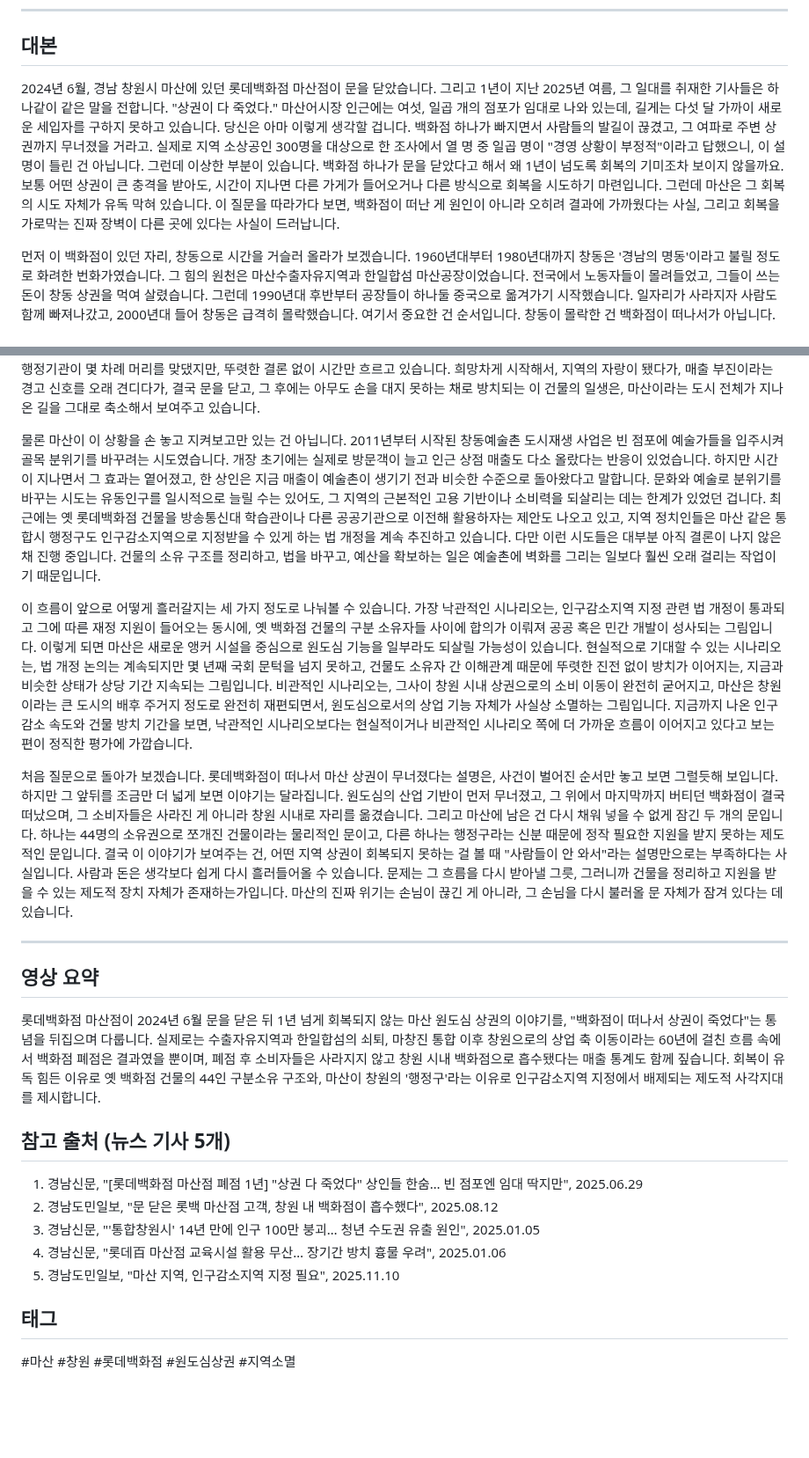
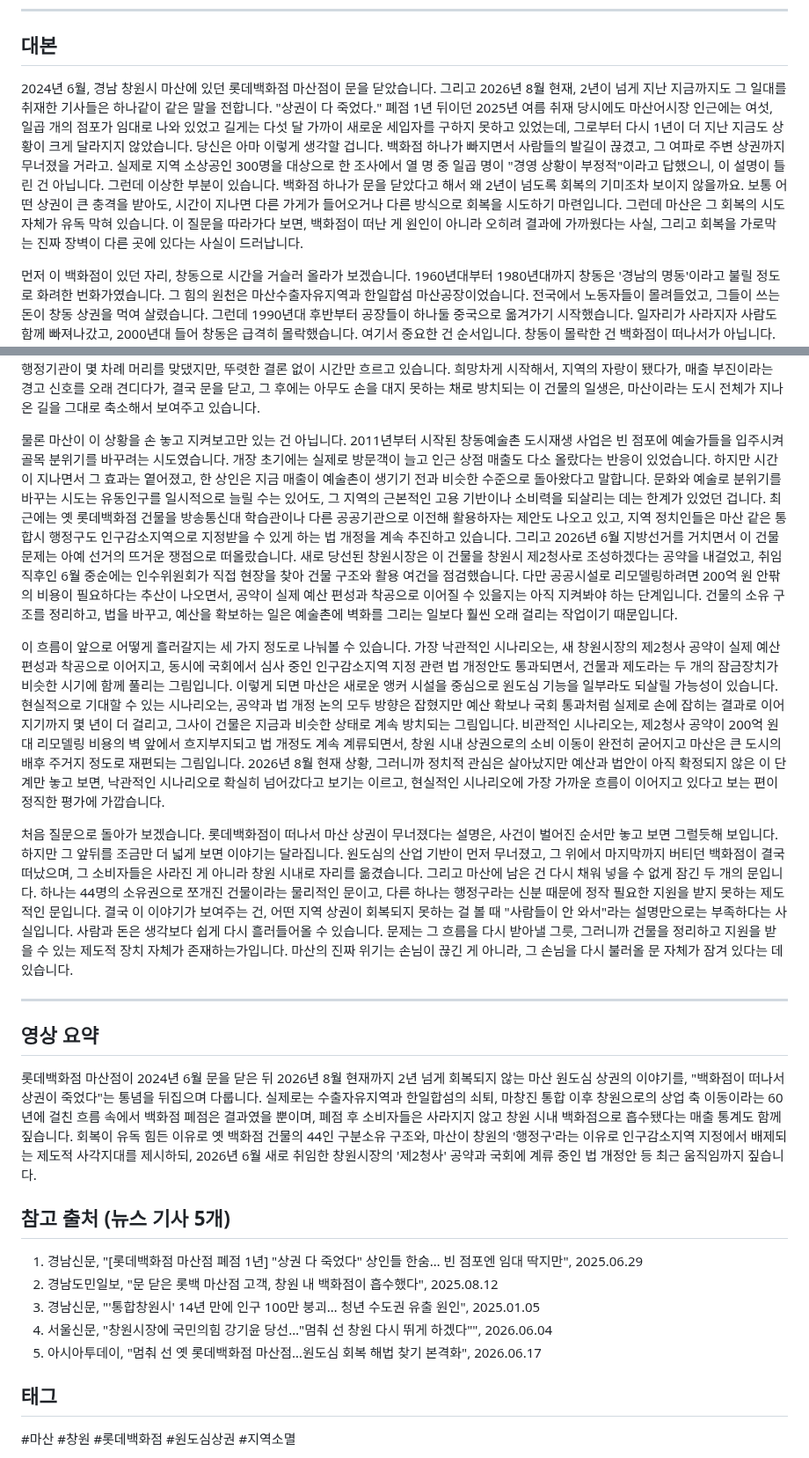
Before and after one commit to todaychs-create/-, a Markdown page: scripts/masan-lotte-department-store-script.md, 2 parts joined by grey strips. Shown at 88% size. Drawn GitHub-style; blank space fills up the shorter version.

Commit message:
마산 롯데백화점 대본을 2026년 8월 기준으로 업데이트
폐점 경과기간을 2년 이상으로 갱신하고, 2026년 6월 지방선거에서
당선된 창원시장의 제2청사 공약과 국회에 재발의된 인구감소지역
지정법 심사 현황 등 최신 진행 상황을 반영.

Co-Authored-By: Claude Sonnet 5 <noreply@anthropic.com>
Claude-Session: https://claude.ai/code/session_01LhG4UhypjmqniPZmSFr25F

```diff
--- a/scripts/masan-lotte-department-store-script.md
+++ b/scripts/masan-lotte-department-store-script.md
@@ -29,7 +29,7 @@
 
 ## 대본
 
-2024년 6월, 경남 창원시 마산에 있던 롯데백화점 마산점이 문을 닫았습니다. 그리고 1년이 지난 2025년 여름, 그 일대를 취재한 기사들은 하나같이 같은 말을 전합니다. "상권이 다 죽었다." 마산어시장 인근에는 여섯, 일곱 개의 점포가 임대로 나와 있는데, 길게는 다섯 달 가까이 새로운 세입자를 구하지 못하고 있습니다. 당신은 아마 이렇게 생각할 겁니다. 백화점 하나가 빠지면서 사람들의 발길이 끊겼고, 그 여파로 주변 상권까지 무너졌을 거라고. 실제로 지역 소상공인 300명을 대상으로 한 조사에서 열 명 중 일곱 명이 "경영 상황이 부정적"이라고 답했으니, 이 설명이 틀린 건 아닙니다. 그런데 이상한 부분이 있습니다. 백화점 하나가 문을 닫았다고 해서 왜 1년이 넘도록 회복의 기미조차 보이지 않을까요. 보통 어떤 상권이 큰 충격을 받아도, 시간이 지나면 다른 가게가 들어오거나 다른 방식으로 회복을 시도하기 마련입니다. 그런데 마산은 그 회복의 시도 자체가 유독 막혀 있습니다. 이 질문을 따라가다 보면, 백화점이 떠난 게 원인이 아니라 오히려 결과에 가까웠다는 사실, 그리고 회복을 가로막는 진짜 장벽이 다른 곳에 있다는 사실이 드러납니다.
+2024년 6월, 경남 창원시 마산에 있던 롯데백화점 마산점이 문을 닫았습니다. 그리고 2026년 8월 현재, 2년이 넘게 지난 지금까지도 그 일대를 취재한 기사들은 하나같이 같은 말을 전합니다. "상권이 다 죽었다." 폐점 1년 뒤이던 2025년 여름 취재 당시에도 마산어시장 인근에는 여섯, 일곱 개의 점포가 임대로 나와 있었고 길게는 다섯 달 가까이 새로운 세입자를 구하지 못하고 있었는데, 그로부터 다시 1년이 더 지난 지금도 상황이 크게 달라지지 않았습니다. 당신은 아마 이렇게 생각할 겁니다. 백화점 하나가 빠지면서 사람들의 발길이 끊겼고, 그 여파로 주변 상권까지 무너졌을 거라고. 실제로 지역 소상공인 300명을 대상으로 한 조사에서 열 명 중 일곱 명이 "경영 상황이 부정적"이라고 답했으니, 이 설명이 틀린 건 아닙니다. 그런데 이상한 부분이 있습니다. 백화점 하나가 문을 닫았다고 해서 왜 2년이 넘도록 회복의 기미조차 보이지 않을까요. 보통 어떤 상권이 큰 충격을 받아도, 시간이 지나면 다른 가게가 들어오거나 다른 방식으로 회복을 시도하기 마련입니다. 그런데 마산은 그 회복의 시도 자체가 유독 막혀 있습니다. 이 질문을 따라가다 보면, 백화점이 떠난 게 원인이 아니라 오히려 결과에 가까웠다는 사실, 그리고 회복을 가로막는 진짜 장벽이 다른 곳에 있다는 사실이 드러납니다.
 
 먼저 이 백화점이 있던 자리, 창동으로 시간을 거슬러 올라가 보겠습니다. 1960년대부터 1980년대까지 창동은 '경남의 명동'이라고 불릴 정도로 화려한 번화가였습니다. 그 힘의 원천은 마산수출자유지역과 한일합섬 마산공장이었습니다. 전국에서 노동자들이 몰려들었고, 그들이 쓰는 돈이 창동 상권을 먹여 살렸습니다. 그런데 1990년대 후반부터 공장들이 하나둘 중국으로 옮겨가기 시작했습니다. 일자리가 사라지자 사람도 함께 빠져나갔고, 2000년대 들어 창동은 급격히 몰락했습니다. 여기서 중요한 건 순서입니다. 창동이 몰락한 건 백화점이 떠나서가 아닙니다. 오히려 이 지역의 산업 기반이 먼저 무너졌고, 그 무너진 상권 위에 마지막까지 버티고 있던 게 바로 이 백화점 건물이었습니다. 1997년에 대우백화점으로 문을 열었다가 2015년 롯데가 인수해 이름을 바꾼 이 건물은, 이미 기울어가는 원도심에서 손님을 끌어모으는 마지막 앵커 역할을 하고 있었던 겁니다. 그러니까 정확히 말하면, 상권이 무너져서 백화점이 떠난 거지, 백화점이 떠나서 상권이 무너진 게 아닙니다. 이 순서를 뒤집어서 이해하는 순간, 다음 질문이 자연스럽게 따라옵니다. 그렇다면 왜 이 지역의 산업 기반은 다시 살아나지 못했을까요.
 
@@ -45,9 +45,9 @@
 
 이 흐름을 가장 압축적으로 보여주는 사례가 바로 이 건물 자체의 일생입니다. 1997년, 이 자리에는 대우백화점이 문을 열었습니다. 당시만 해도 마산의 소비를 상징하는 곳이었습니다. 2015년 롯데그룹이 이 건물을 인수해 롯데백화점 마산점으로 새 단장했습니다. 이때까지만 해도 지역에서는 대형 유통 자본이 마산에 계속 투자한다는 신호로 받아들여졌습니다. 하지만 리뉴얼 이후에도 매출은 살아나지 못했고, 전국에 있는 롯데백화점 32개 지점 가운데 이 마산점이 매출 최하위를 기록하는 상황이 이어졌습니다. 결국 2024년 6월 30일, 롯데는 이 지점의 문을 닫기로 결정했습니다. 폐점 이후 상황은 더 나빠졌습니다. 창원시가 나서서 공공시설이나 교육기관으로 이 건물을 활용하는 방안을 검토했지만, 44명에 이르는 구분 소유자들의 복잡한 이해관계와 만만치 않은 리모델링 비용 앞에서 논의는 계속 제자리걸음을 하고 있습니다. 지역 정치권과 행정기관이 몇 차례 머리를 맞댔지만, 뚜렷한 결론 없이 시간만 흐르고 있습니다. 희망차게 시작해서, 지역의 자랑이 됐다가, 매출 부진이라는 경고 신호를 오래 견디다가, 결국 문을 닫고, 그 후에는 아무도 손을 대지 못하는 채로 방치되는 이 건물의 일생은, 마산이라는 도시 전체가 지나온 길을 그대로 축소해서 보여주고 있습니다.
 
-물론 마산이 이 상황을 손 놓고 지켜보고만 있는 건 아닙니다. 2011년부터 시작된 창동예술촌 도시재생 사업은 빈 점포에 예술가들을 입주시켜 골목 분위기를 바꾸려는 시도였습니다. 개장 초기에는 실제로 방문객이 늘고 인근 상점 매출도 다소 올랐다는 반응이 있었습니다. 하지만 시간이 지나면서 그 효과는 옅어졌고, 한 상인은 지금 매출이 예술촌이 생기기 전과 비슷한 수준으로 돌아왔다고 말합니다. 문화와 예술로 분위기를 바꾸는 시도는 유동인구를 일시적으로 늘릴 수는 있어도, 그 지역의 근본적인 고용 기반이나 소비력을 되살리는 데는 한계가 있었던 겁니다. 최근에는 옛 롯데백화점 건물을 방송통신대 학습관이나 다른 공공기관으로 이전해 활용하자는 제안도 나오고 있고, 지역 정치인들은 마산 같은 통합시 행정구도 인구감소지역으로 지정받을 수 있게 하는 법 개정을 계속 추진하고 있습니다. 다만 이런 시도들은 대부분 아직 결론이 나지 않은 채 진행 중입니다. 건물의 소유 구조를 정리하고, 법을 바꾸고, 예산을 확보하는 일은 예술촌에 벽화를 그리는 일보다 훨씬 오래 걸리는 작업이기 때문입니다.
+물론 마산이 이 상황을 손 놓고 지켜보고만 있는 건 아닙니다. 2011년부터 시작된 창동예술촌 도시재생 사업은 빈 점포에 예술가들을 입주시켜 골목 분위기를 바꾸려는 시도였습니다. 개장 초기에는 실제로 방문객이 늘고 인근 상점 매출도 다소 올랐다는 반응이 있었습니다. 하지만 시간이 지나면서 그 효과는 옅어졌고, 한 상인은 지금 매출이 예술촌이 생기기 전과 비슷한 수준으로 돌아왔다고 말합니다. 문화와 예술로 분위기를 바꾸는 시도는 유동인구를 일시적으로 늘릴 수는 있어도, 그 지역의 근본적인 고용 기반이나 소비력을 되살리는 데는 한계가 있었던 겁니다. 최근에는 옛 롯데백화점 건물을 방송통신대 학습관이나 다른 공공기관으로 이전해 활용하자는 제안도 나오고 있고, 지역 정치인들은 마산 같은 통합시 행정구도 인구감소지역으로 지정받을 수 있게 하는 법 개정을 계속 추진하고 있습니다. 그리고 2026년 6월 지방선거를 거치면서 이 건물 문제는 아예 선거의 뜨거운 쟁점으로 떠올랐습니다. 새로 당선된 창원시장은 이 건물을 창원시 제2청사로 조성하겠다는 공약을 내걸었고, 취임 직후인 6월 중순에는 인수위원회가 직접 현장을 찾아 건물 구조와 활용 여건을 점검했습니다. 다만 공공시설로 리모델링하려면 200억 원 안팎의 비용이 필요하다는 추산이 나오면서, 공약이 실제 예산 편성과 착공으로 이어질 수 있을지는 아직 지켜봐야 하는 단계입니다. 건물의 소유 구조를 정리하고, 법을 바꾸고, 예산을 확보하는 일은 예술촌에 벽화를 그리는 일보다 훨씬 오래 걸리는 작업이기 때문입니다.
 
-이 흐름이 앞으로 어떻게 흘러갈지는 세 가지 정도로 나눠볼 수 있습니다. 가장 낙관적인 시나리오는, 인구감소지역 지정 관련 법 개정이 통과되고 그에 따른 재정 지원이 들어오는 동시에, 옛 백화점 건물의 구분 소유자들 사이에 합의가 이뤄져 공공 혹은 민간 개발이 성사되는 그림입니다. 이렇게 되면 마산은 새로운 앵커 시설을 중심으로 원도심 기능을 일부라도 되살릴 가능성이 있습니다. 현실적으로 기대할 수 있는 시나리오는, 법 개정 논의는 계속되지만 몇 년째 국회 문턱을 넘지 못하고, 건물도 소유자 간 이해관계 때문에 뚜렷한 진전 없이 방치가 이어지는, 지금과 비슷한 상태가 상당 기간 지속되는 그림입니다. 비관적인 시나리오는, 그사이 창원 시내 상권으로의 소비 이동이 완전히 굳어지고, 마산은 창원이라는 큰 도시의 배후 주거지 정도로 완전히 재편되면서, 원도심으로서의 상업 기능 자체가 사실상 소멸하는 그림입니다. 지금까지 나온 인구 감소 속도와 건물 방치 기간을 보면, 낙관적인 시나리오보다는 현실적이거나 비관적인 시나리오 쪽에 더 가까운 흐름이 이어지고 있다고 보는 편이 정직한 평가에 가깝습니다.
+이 흐름이 앞으로 어떻게 흘러갈지는 세 가지 정도로 나눠볼 수 있습니다. 가장 낙관적인 시나리오는, 새 창원시장의 제2청사 공약이 실제 예산 편성과 착공으로 이어지고, 동시에 국회에서 심사 중인 인구감소지역 지정 관련 법 개정안도 통과되면서, 건물과 제도라는 두 개의 잠금장치가 비슷한 시기에 함께 풀리는 그림입니다. 이렇게 되면 마산은 새로운 앵커 시설을 중심으로 원도심 기능을 일부라도 되살릴 가능성이 있습니다. 현실적으로 기대할 수 있는 시나리오는, 공약과 법 개정 논의 모두 방향은 잡혔지만 예산 확보나 국회 통과처럼 실제로 손에 잡히는 결과로 이어지기까지 몇 년이 더 걸리고, 그사이 건물은 지금과 비슷한 상태로 계속 방치되는 그림입니다. 비관적인 시나리오는, 제2청사 공약이 200억 원대 리모델링 비용의 벽 앞에서 흐지부지되고 법 개정도 계속 계류되면서, 창원 시내 상권으로의 소비 이동이 완전히 굳어지고 마산은 큰 도시의 배후 주거지 정도로 재편되는 그림입니다. 2026년 8월 현재 상황, 그러니까 정치적 관심은 살아났지만 예산과 법안이 아직 확정되지 않은 이 단계만 놓고 보면, 낙관적인 시나리오로 확실히 넘어갔다고 보기는 이르고, 현실적인 시나리오에 가장 가까운 흐름이 이어지고 있다고 보는 편이 정직한 평가에 가깝습니다.
 
 처음 질문으로 돌아가 보겠습니다. 롯데백화점이 떠나서 마산 상권이 무너졌다는 설명은, 사건이 벌어진 순서만 놓고 보면 그럴듯해 보입니다. 하지만 그 앞뒤를 조금만 더 넓게 보면 이야기는 달라집니다. 원도심의 산업 기반이 먼저 무너졌고, 그 위에서 마지막까지 버티던 백화점이 결국 떠났으며, 그 소비자들은 사라진 게 아니라 창원 시내로 자리를 옮겼습니다. 그리고 마산에 남은 건 다시 채워 넣을 수 없게 잠긴 두 개의 문입니다. 하나는 44명의 소유권으로 쪼개진 건물이라는 물리적인 문이고, 다른 하나는 행정구라는 신분 때문에 정작 필요한 지원을 받지 못하는 제도적인 문입니다. 결국 이 이야기가 보여주는 건, 어떤 지역 상권이 회복되지 못하는 걸 볼 때 "사람들이 안 와서"라는 설명만으로는 부족하다는 사실입니다. 사람과 돈은 생각보다 쉽게 다시 흘러들어올 수 있습니다. 문제는 그 흐름을 다시 받아낼 그릇, 그러니까 건물을 정리하고 지원을 받을 수 있는 제도적 장치 자체가 존재하는가입니다. 마산의 진짜 위기는 손님이 끊긴 게 아니라, 그 손님을 다시 불러올 문 자체가 잠겨 있다는 데 있습니다.
 
@@ -55,15 +55,15 @@
 
 ## 영상 요약
 
-롯데백화점 마산점이 2024년 6월 문을 닫은 뒤 1년 넘게 회복되지 않는 마산 원도심 상권의 이야기를, "백화점이 떠나서 상권이 죽었다"는 통념을 뒤집으며 다룹니다. 실제로는 수출자유지역과 한일합섬의 쇠퇴, 마창진 통합 이후 창원으로의 상업 축 이동이라는 60년에 걸친 흐름 속에서 백화점 폐점은 결과였을 뿐이며, 폐점 후 소비자들은 사라지지 않고 창원 시내 백화점으로 흡수됐다는 매출 통계도 함께 짚습니다. 회복이 유독 힘든 이유로 옛 백화점 건물의 44인 구분소유 구조와, 마산이 창원의 '행정구'라는 이유로 인구감소지역 지정에서 배제되는 제도적 사각지대를 제시합니다.
+롯데백화점 마산점이 2024년 6월 문을 닫은 뒤 2026년 8월 현재까지 2년 넘게 회복되지 않는 마산 원도심 상권의 이야기를, "백화점이 떠나서 상권이 죽었다"는 통념을 뒤집으며 다룹니다. 실제로는 수출자유지역과 한일합섬의 쇠퇴, 마창진 통합 이후 창원으로의 상업 축 이동이라는 60년에 걸친 흐름 속에서 백화점 폐점은 결과였을 뿐이며, 폐점 후 소비자들은 사라지지 않고 창원 시내 백화점으로 흡수됐다는 매출 통계도 함께 짚습니다. 회복이 유독 힘든 이유로 옛 백화점 건물의 44인 구분소유 구조와, 마산이 창원의 '행정구'라는 이유로 인구감소지역 지정에서 배제되는 제도적 사각지대를 제시하되, 2026년 6월 새로 취임한 창원시장의 '제2청사' 공약과 국회에 계류 중인 법 개정안 등 최근 움직임까지 짚습니다.
 
 ## 참고 출처 (뉴스 기사 5개)
 
 1. 경남신문, "[롯데백화점 마산점 폐점 1년] "상권 다 죽었다" 상인들 한숨… 빈 점포엔 임대 딱지만", 2025.06.29
 2. 경남도민일보, "문 닫은 롯백 마산점 고객, 창원 내 백화점이 흡수했다", 2025.08.12
 3. 경남신문, "'통합창원시' 14년 만에 인구 100만 붕괴… 청년 수도권 유출 원인", 2025.01.05
-4. 경남신문, "롯데百 마산점 교육시설 활용 무산… 장기간 방치 흉물 우려", 2025.01.06
-5. 경남도민일보, "마산 지역, 인구감소지역 지정 필요", 2025.11.10
+4. 서울신문, "창원시장에 국민의힘 강기윤 당선…"멈춰 선 창원 다시 뛰게 하겠다"", 2026.06.04
+5. 아시아투데이, "멈춰 선 옛 롯데백화점 마산점…원도심 회복 해법 찾기 본격화", 2026.06.17
 
 ## 태그
 
```
Also changed, not shown: other parts of scripts/masan-lotte-department-store-script.md (+2 -2 lines).
